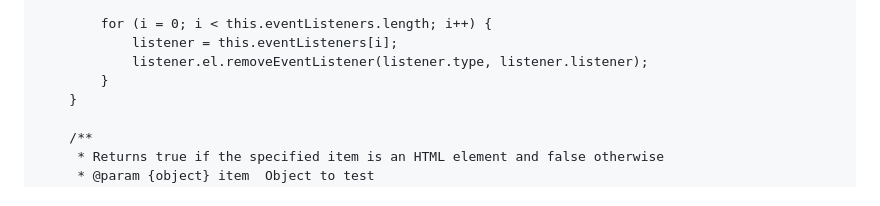
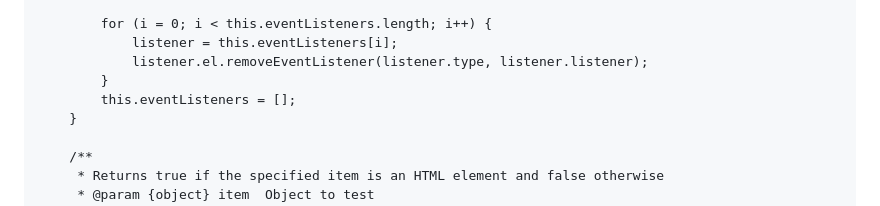
Before and after one commit to CodeAloft/natural-component-architecture, a Markdown page: README.md, the part around the change. Rendered like a GitHub page.

```diff
--- a/README.md
+++ b/README.md
@@ -182,6 +182,7 @@ class Component {
             listener = this.eventListeners[i];
             listener.el.removeEventListener(listener.type, listener.listener);
         }
+        this.eventListeners = [];
     }
 
     /**
```
